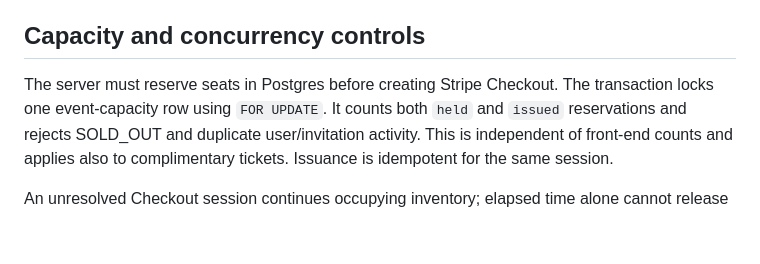
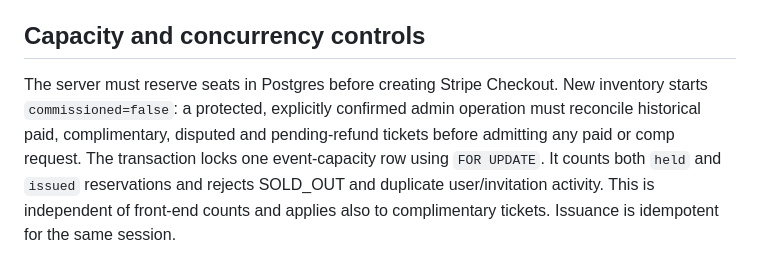
Before and after one commit to AstroTat808/enterwildones, a Markdown page: docs/ticketing.md, the part around the change. GitHub-like rendering; blank space fills up the shorter version.

Commit message:
Document and test explicit inventory commissioning and phased checkout safety

```diff
--- a/docs/ticketing.md
+++ b/docs/ticketing.md
@@ -46,7 +46,7 @@ The current admission implementation is invitation-authenticated. Events configu
 
 ## Capacity and concurrency controls
 
-The server must reserve seats in Postgres before creating Stripe Checkout.
+The server must reserve seats in Postgres before creating Stripe Checkout. New inventory starts `commissioned=false`: a protected, explicitly confirmed admin operation must reconcile historical paid, complimentary, disputed and pending-refund tickets before admitting any paid or comp request.
 The transaction locks one event-capacity row using `FOR UPDATE`. It counts
 both `held` and `issued` reservations and rejects SOLD_OUT and duplicate
 user/invitation activity. This is independent of front-end counts and applies
```
